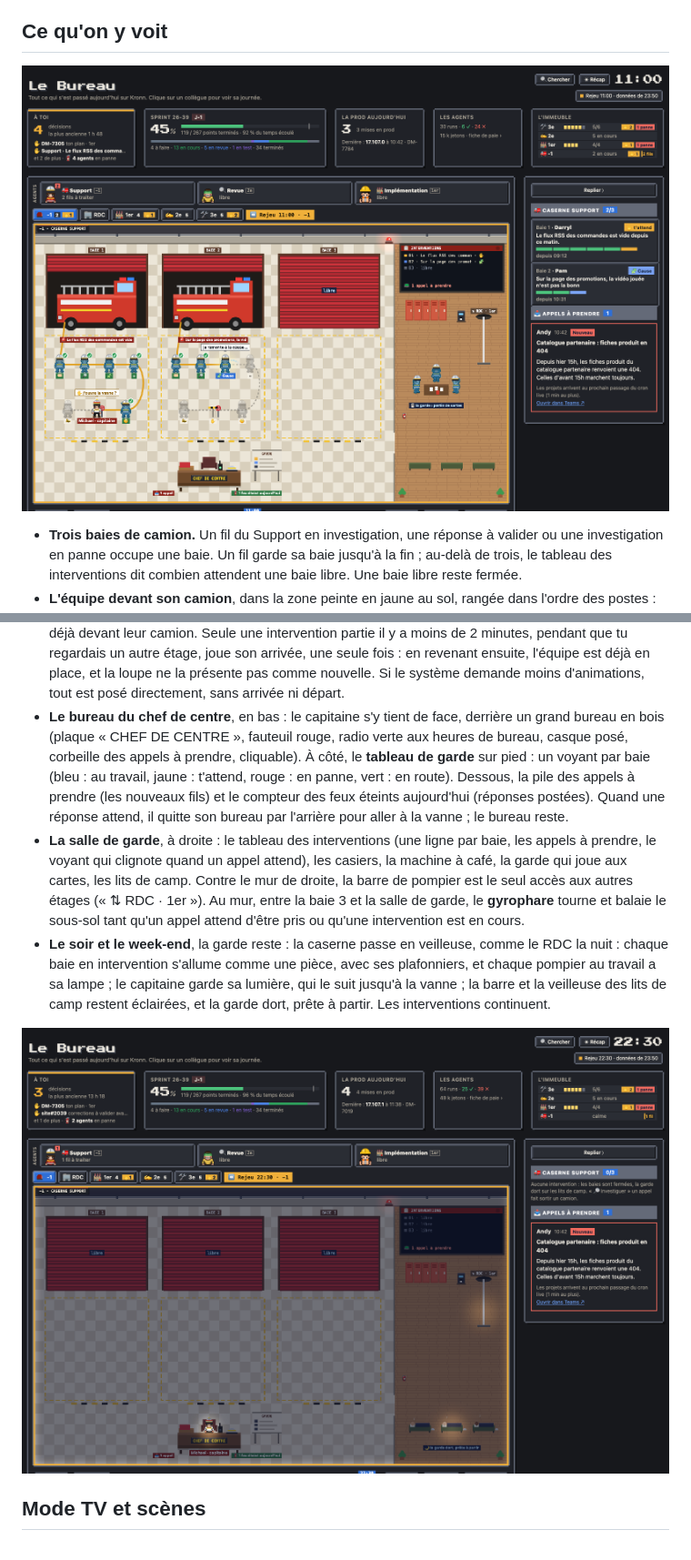
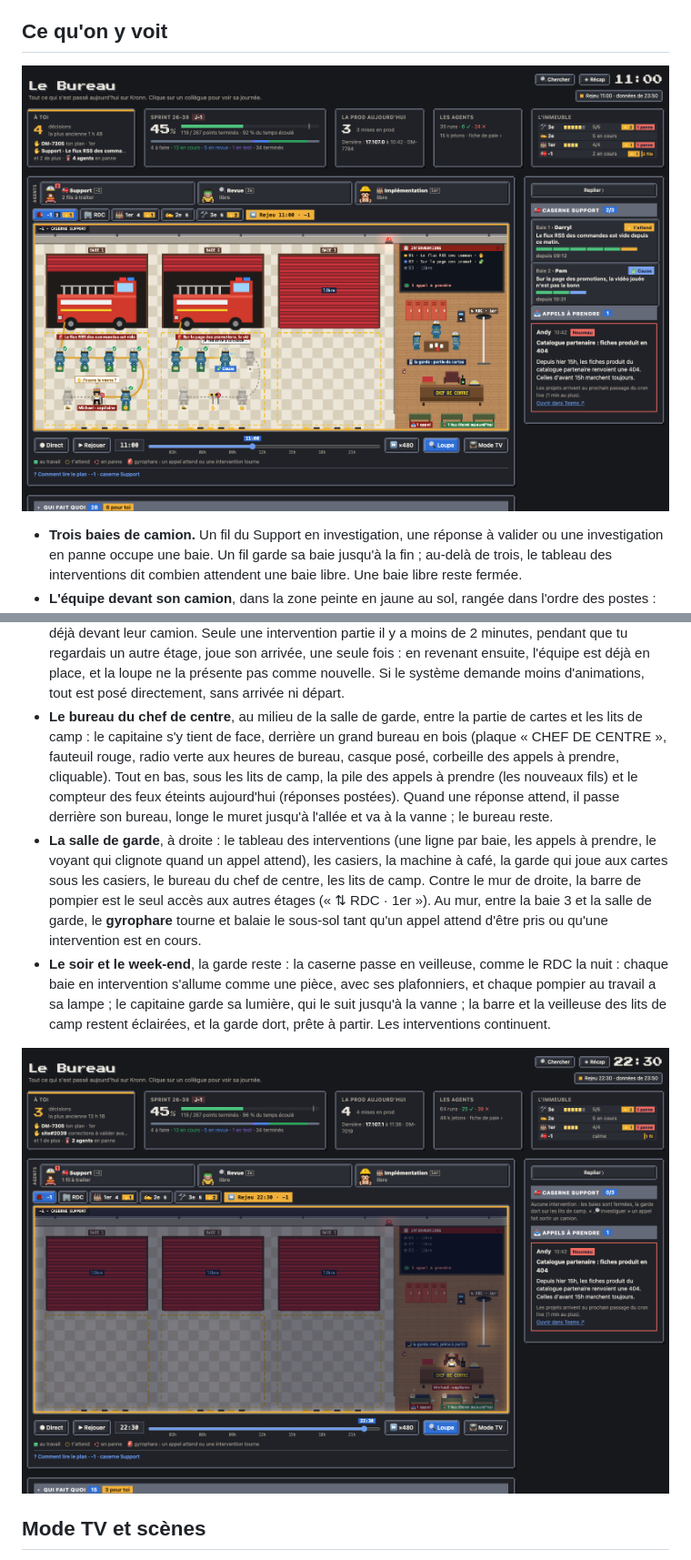
Before and after one commit to barberemi/pixel-bureau, a Markdown page: guide/fonctionnalites/25-caserne.md, 2 parts joined by grey strips. Shown at 91% size. Rendered like a GitHub page; pictures changed too: guide/img/caserne-calme.png, guide/img/caserne.png.

```diff
--- a/guide/fonctionnalites/25-caserne.md
+++ b/guide/fonctionnalites/25-caserne.md
@@ -20,8 +20,8 @@ Le bouton « 🚒 -1 » (la caserne Support, au survol) apparaît avant « 🏢
 - **Une intervention démarre** : le rideau de la baie se lève et le camion sort du fond de la baie, gyrophares allumés. Les pompiers descendent la barre un par un, puis courent à leur place par l'allée sous les baies, sans traverser une baie ni un collègue : le premier rang d'abord, de gauche à droite, puis le second. Leur étiquette apparaît quand ils arrivent ; le tuyau se déroule depuis le camion quand toute l'équipe est là.
 - **Le camion rentre** quand la réponse est postée dans Teams : le tuyau s'enroule, le camion rentre dans sa baie et le rideau se ferme sur lui. L'équipe qui a travaillé va prendre un café à la machine de la salle de garde, puis remonte la barre. Un fil traité autrement (pris par un collègue, ignoré) ferme aussi sa baie, et l'équipe remonte sans café.
 - **Rien n'apparaît ni ne disparaît d'un coup.** En arrivant à l'étage, rien ne se rejoue : les équipes sont déjà devant leur camion. Seule une intervention partie il y a moins de 2 minutes, pendant que tu regardais un autre étage, joue son arrivée, une seule fois : en revenant ensuite, l'équipe est déjà en place, et la loupe ne la présente pas comme nouvelle. Si le système demande moins d'animations, tout est posé directement, sans arrivée ni départ.
-- **Le bureau du chef de centre**, en bas : le capitaine s'y tient de face, derrière un grand bureau en bois (plaque « CHEF DE CENTRE », fauteuil rouge, radio verte aux heures de bureau, casque posé, corbeille des appels à prendre, cliquable). À côté, le **tableau de garde** sur pied : un voyant par baie (bleu : au travail, jaune : t'attend, rouge : en panne, vert : en route). Dessous, la pile des appels à prendre (les nouveaux fils) et le compteur des feux éteints aujourd'hui (réponses postées). Quand une réponse attend, il quitte son bureau par l'arrière pour aller à la vanne ; le bureau reste.
-- **La salle de garde**, à droite : le tableau des interventions (une ligne par baie, les appels à prendre, le voyant qui clignote quand un appel attend), les casiers, la machine à café, la garde qui joue aux cartes, les lits de camp. Contre le mur de droite, la barre de pompier est le seul accès aux autres étages (« ⇅ RDC · 1er »). Au mur, entre la baie 3 et la salle de garde, le **gyrophare** tourne et balaie le sous-sol tant qu'un appel attend d'être pris ou qu'une intervention est en cours.
+- **Le bureau du chef de centre**, au milieu de la salle de garde, entre la partie de cartes et les lits de camp : le capitaine s'y tient de face, derrière un grand bureau en bois (plaque « CHEF DE CENTRE », fauteuil rouge, radio verte aux heures de bureau, casque posé, corbeille des appels à prendre, cliquable). Tout en bas, sous les lits de camp, la pile des appels à prendre (les nouveaux fils) et le compteur des feux éteints aujourd'hui (réponses postées). Quand une réponse attend, il passe derrière son bureau, longe le muret jusqu'à l'allée et va à la vanne ; le bureau reste.
+- **La salle de garde**, à droite : le tableau des interventions (une ligne par baie, les appels à prendre, le voyant qui clignote quand un appel attend), les casiers, la machine à café, la garde qui joue aux cartes sous les casiers, le bureau du chef de centre, les lits de camp. Contre le mur de droite, la barre de pompier est le seul accès aux autres étages (« ⇅ RDC · 1er »). Au mur, entre la baie 3 et la salle de garde, le **gyrophare** tourne et balaie le sous-sol tant qu'un appel attend d'être pris ou qu'une intervention est en cours.
 - **Le soir et le week-end**, la garde reste : la caserne passe en veilleuse, comme le RDC la nuit : chaque baie en intervention s'allume comme une pièce, avec ses plafonniers, et chaque pompier au travail a sa lampe ; le capitaine garde sa lumière, qui le suit jusqu'à la vanne ; la barre et la veilleuse des lits de camp restent éclairées, et la garde dort, prête à partir. Les interventions continuent.
 
 ![La caserne le soir : la garde dort sur les lits de camp](../img/caserne-calme.png)
```
Also changed, not shown: 7 other files.
